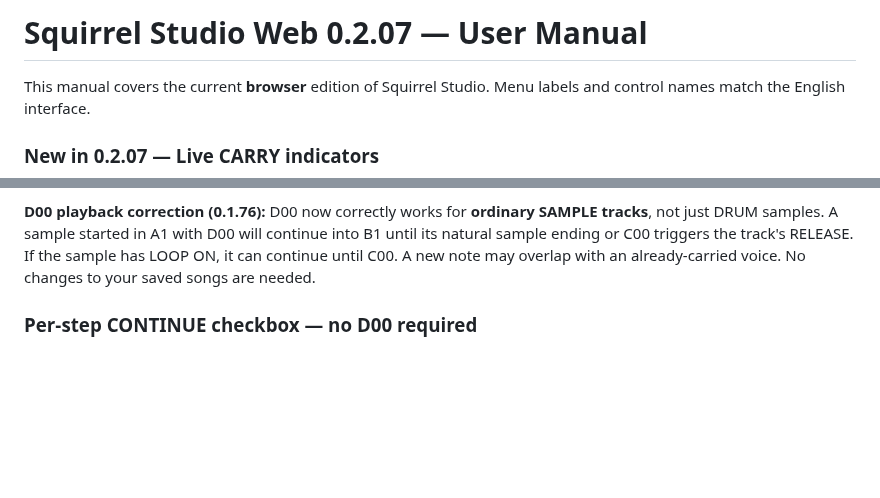
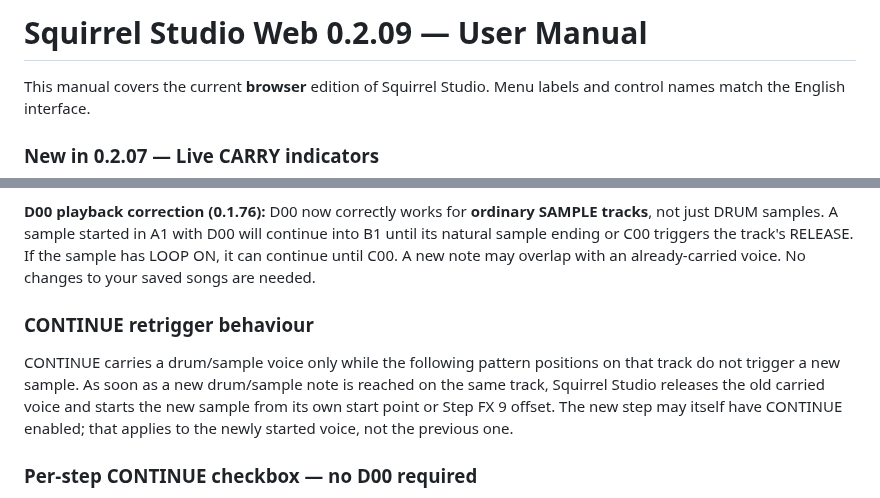
Before and after one commit to Johan-de-Clerck/Squirrel-Web, a Markdown page: HELP.md, 2 parts joined by grey strips. Rendered like a GitHub page; blank space fills up the shorter version.

Commit message:
docs: explain CONTINUE replacement behavior in 0.2.09

```diff
--- a/HELP.md
+++ b/HELP.md
@@ -1,4 +1,4 @@
-# Squirrel Studio Web 0.2.07 — User Manual
+# Squirrel Studio Web 0.2.09 — User Manual
 
 This manual covers the current **browser** edition of Squirrel Studio. Menu labels and control names match the English interface.
 
@@ -55,6 +55,10 @@ The LFO continuously changes the actual pulse width through Web Audio delay-time
 Select any **SAMPLE** track under **SAMPLE EDITOR**. The **SAMPLE RELEASE · C00** slider and numeric field set that track's note-off fade from **1 to 3000 milliseconds** (default **65 ms**). This applies after **C00** stops a sample that was carried into the next song pattern with **D00**, and also to manual keyboard/MIDI note releases. The setting affects newly triggered sample voices and does not forcibly shorten a currently playing one-shot. Sample loops can continue across patterns with D00 and fade out at C00 using the selected release. Each SAMPLE track has its own value; DRUM slots use their separate envelope RELEASE setting. Saved projects and sample banks retain this control, while older songs default to the previous 65 ms behavior.
 
 **D00 playback correction (0.1.76):** D00 now correctly works for **ordinary SAMPLE tracks**, not just DRUM samples. A sample started in A1 with D00 will continue into B1 until its natural sample ending or C00 triggers the track's RELEASE. If the sample has LOOP ON, it can continue until C00. A new note may overlap with an already-carried voice. No changes to your saved songs are needed.
+
+### CONTINUE retrigger behaviour
+
+CONTINUE carries a drum/sample voice only while the following pattern positions on that track do not trigger a new sample. As soon as a new drum/sample note is reached on the same track, Squirrel Studio releases the old carried voice and starts the new sample from its own start point or Step FX 9 offset. The new step may itself have CONTINUE enabled; that applies to the newly started voice, not the previous one.
 
 ### Per-step CONTINUE checkbox — no D00 required
 
```
